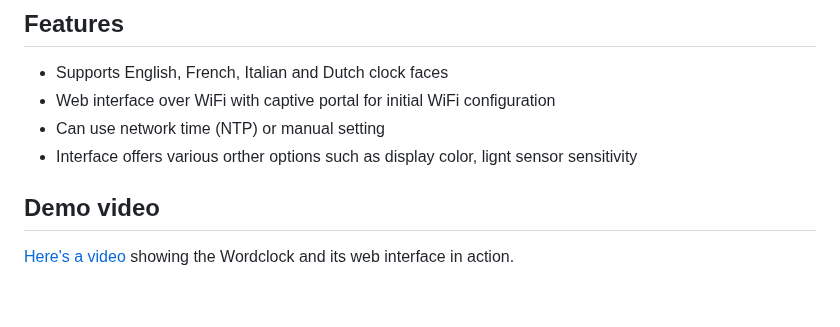
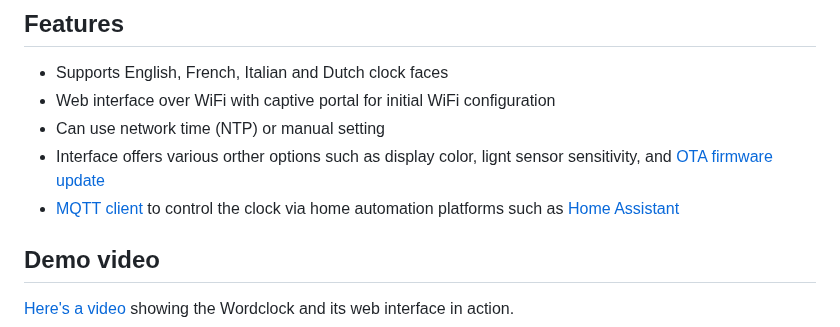
Before and after one commit to t0mg/wordclock, a Markdown page: software/README.md, the part around one of its changes. Rendered like a GitHub page; blank space fills up the shorter version.

```diff
--- a/software/README.md
+++ b/software/README.md
@@ -7,7 +7,8 @@ This section of the [Wordclock project](../README.md) covers the software runnin
 - Supports English, French, Italian and Dutch clock faces
 - Web interface over WiFi with captive portal for initial WiFi configuration
 - Can use network time (NTP) or manual setting
-- Interface offers various orther options such as display color, lignt sensor sensitivity
+- Interface offers various orther options such as display color, lignt sensor sensitivity, and [OTA firmware update](#ota-update)
+- [MQTT client](#mqtt) to control the clock via home automation platforms such as [Home Assistant](https://www.home-assistant.io/)
 
 ## Demo video
 
```
Also changed, not shown: other parts of software/README.md (+46 -1 lines), images/homeassistant.png (added), images/webui.png, 1 other file.
